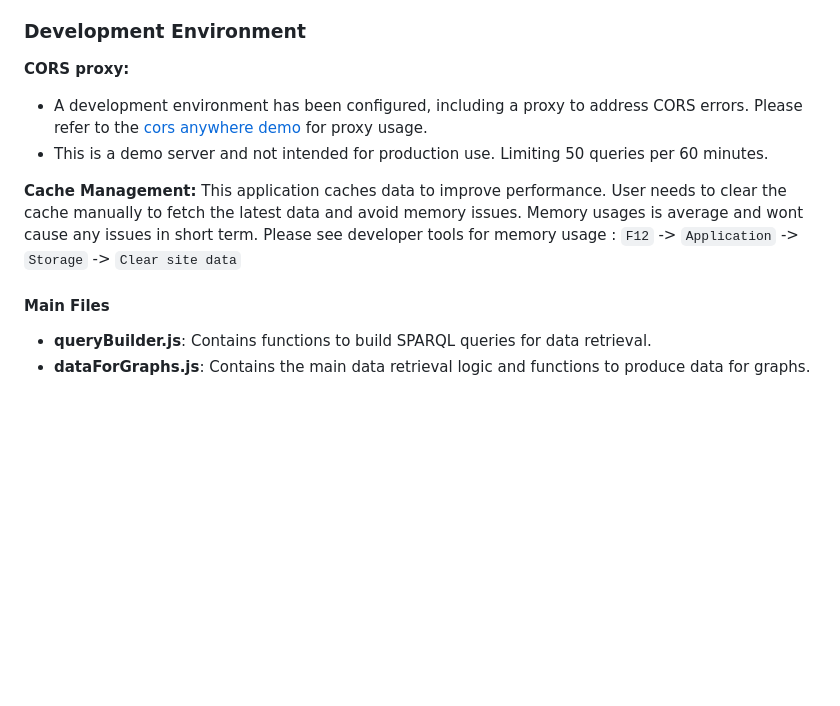
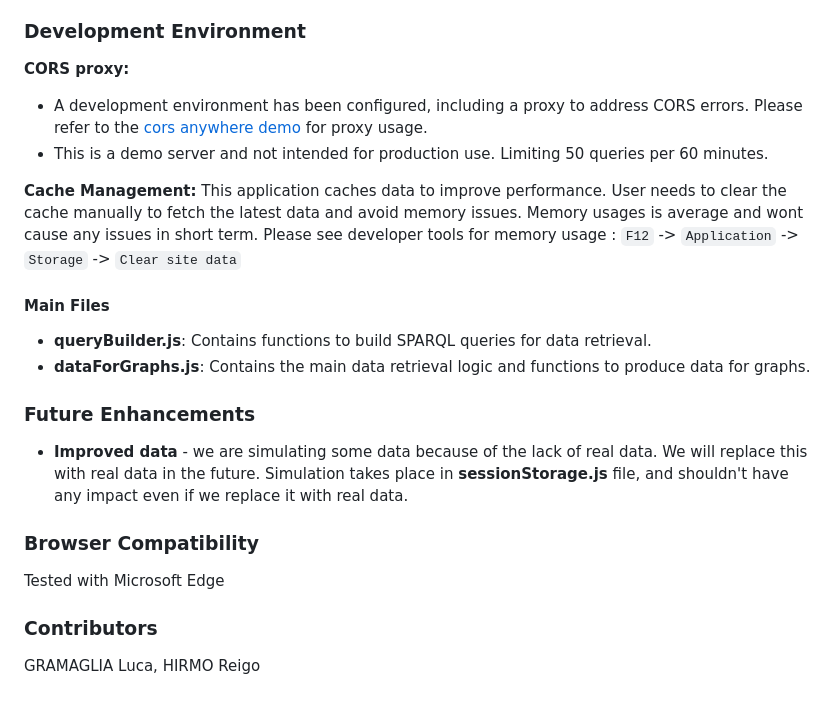
Before and after one commit to eurostat/classification-lineage-visualiser, a Markdown page: README.md, the part around the change. Drawn GitHub-style; blank space fills up the shorter version.

```diff
--- a/README.md
+++ b/README.md
@@ -33,7 +33,6 @@ The Classification Lineage Visualiser prototype has successfully achieved its go
 
 ### Development Environment
 **CORS proxy:**
-
 * A development environment has been configured, including a proxy to address CORS errors. Please refer to the [cors anywhere demo](https://cors-anywhere.herokuapp.com/corsdemo) for proxy usage.
 * This is a demo server and not intended for production use. Limiting 50 queries per 60 minutes.
 
@@ -44,3 +43,12 @@ This application caches data to improve performance. User needs to clear the cac
 
 * **queryBuilder.js**: Contains functions to build SPARQL queries for data retrieval.
 * **dataForGraphs.js**: Contains the main data retrieval logic and functions to produce data for graphs.
+
+### Future Enhancements
+* **Improved data** - we are simulating some data because of the lack of real data. We will replace this with real data in the future. Simulation takes place in **sessionStorage.js** file, and shouldn't have any impact even if we replace it with real data.
+
+### Browser Compatibility
+Tested with Microsoft Edge
+
+### Contributors
+GRAMAGLIA Luca, HIRMO Reigo
```
